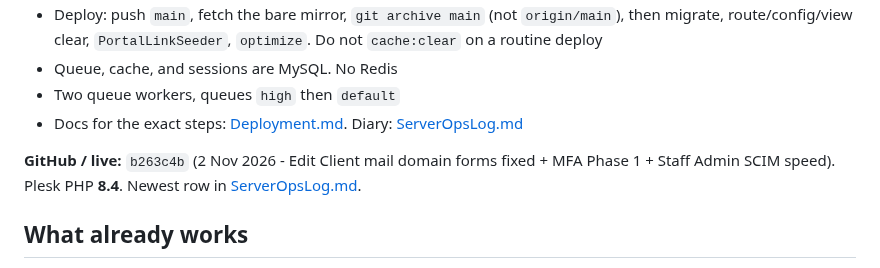
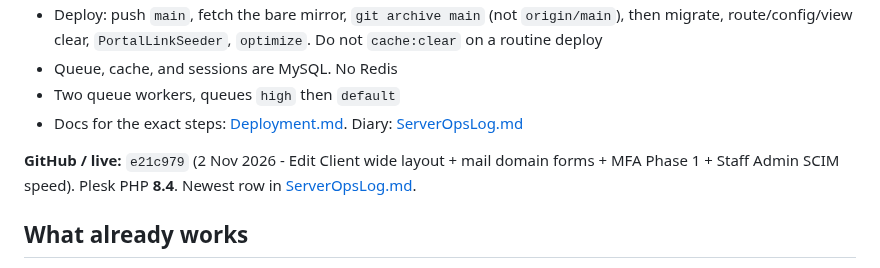
Before and after one commit to T4shby/OnIT-Portal, a Markdown page: Brain/Handover.md, the part around the change. Drawn GitHub-style.

```diff
--- a/Brain/Handover.md
+++ b/Brain/Handover.md
@@ -31,7 +31,7 @@ Technicians do every customer-tenant setup themselves with GDAP. Customers are n
 - Two queue workers, queues `high` then `default`
 - Docs for the exact steps: [Deployment.md](Deployment.md). Diary: [ServerOpsLog.md](ServerOpsLog.md)
 
-**GitHub / live:** `b263c4b` (2 Nov 2026 - Edit Client mail domain forms fixed + MFA Phase 1 + Staff Admin SCIM speed). Plesk PHP **8.4**. Newest row in [ServerOpsLog.md](ServerOpsLog.md).
+**GitHub / live:** `e21c979` (2 Nov 2026 - Edit Client wide layout + mail domain forms + MFA Phase 1 + Staff Admin SCIM speed). Plesk PHP **8.4**. Newest row in [ServerOpsLog.md](ServerOpsLog.md).
 
 ## What already works
 
```
Also changed, not shown: Brain/ServerOpsLog.md (+11 -0 lines).
